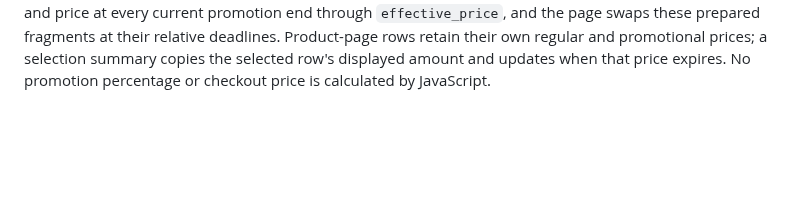
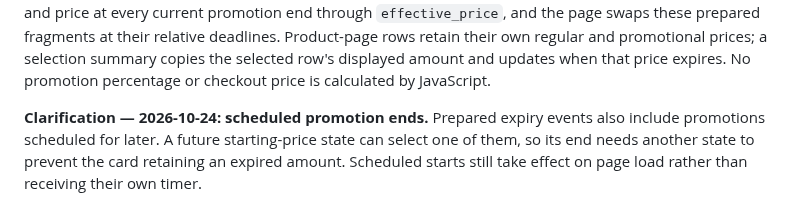
Before and after one commit to Sina-Amare/premshop, a Markdown page: docs/decisions/0021-promotional-pricing.md, the part around the change. Drawn GitHub-style; blank space fills up the shorter version.

Commit message:
Clarify expiry handling for scheduled card promotions

```diff
--- a/docs/decisions/0021-promotional-pricing.md
+++ b/docs/decisions/0021-promotional-pricing.md
@@ -39,3 +39,5 @@ It returns `promo_price` when `promo_price` is set **and** `at` falls inside the
 **Amendment — 2026-10-23: promotion countdowns are built.** A plan with an active promotion and an end date shows its time left in an amber badge on the product page and, when it is the card's lead plan, on the card. The ticking badge receives seconds remaining from the server rather than an absolute deadline, so a wrong visitor clock does not offset the countdown. At zero it says the discount has ended and becomes neutral. Prices change to the values computed by `effective_price` at the promotion's end: the plan's own price on the product page (`price_when_promo_ends`), and the cheapest available plan's title and price on a card (`lead_when_promo_ends`). The panel's product and plan lists also show time left. Amber means time here; the struck original price remains neutral. This records display behavior, not a client-side authority to set a checkout price.
 
 **Amendment — 2026-10-24: offers may belong to a different plan.** ADR-0025 now permits the card to name a discounted plan other than its starting plan. An expiring offer disappears without changing an unrelated starting price. `card_price_steps` replaces `lead_when_promo_ends`: it renders the starting plan and price at every current promotion end through `effective_price`, and the page swaps these prepared fragments at their relative deadlines. Product-page rows retain their own regular and promotional prices; a selection summary copies the selected row's displayed amount and updates when that price expires. No promotion percentage or checkout price is calculated by JavaScript.
+
+**Clarification — 2026-10-24: scheduled promotion ends.** Prepared expiry events also include promotions scheduled for later. A future starting-price state can select one of them, so its end needs another state to prevent the card retaining an expired amount. Scheduled starts still take effect on page load rather than receiving their own timer.
```
